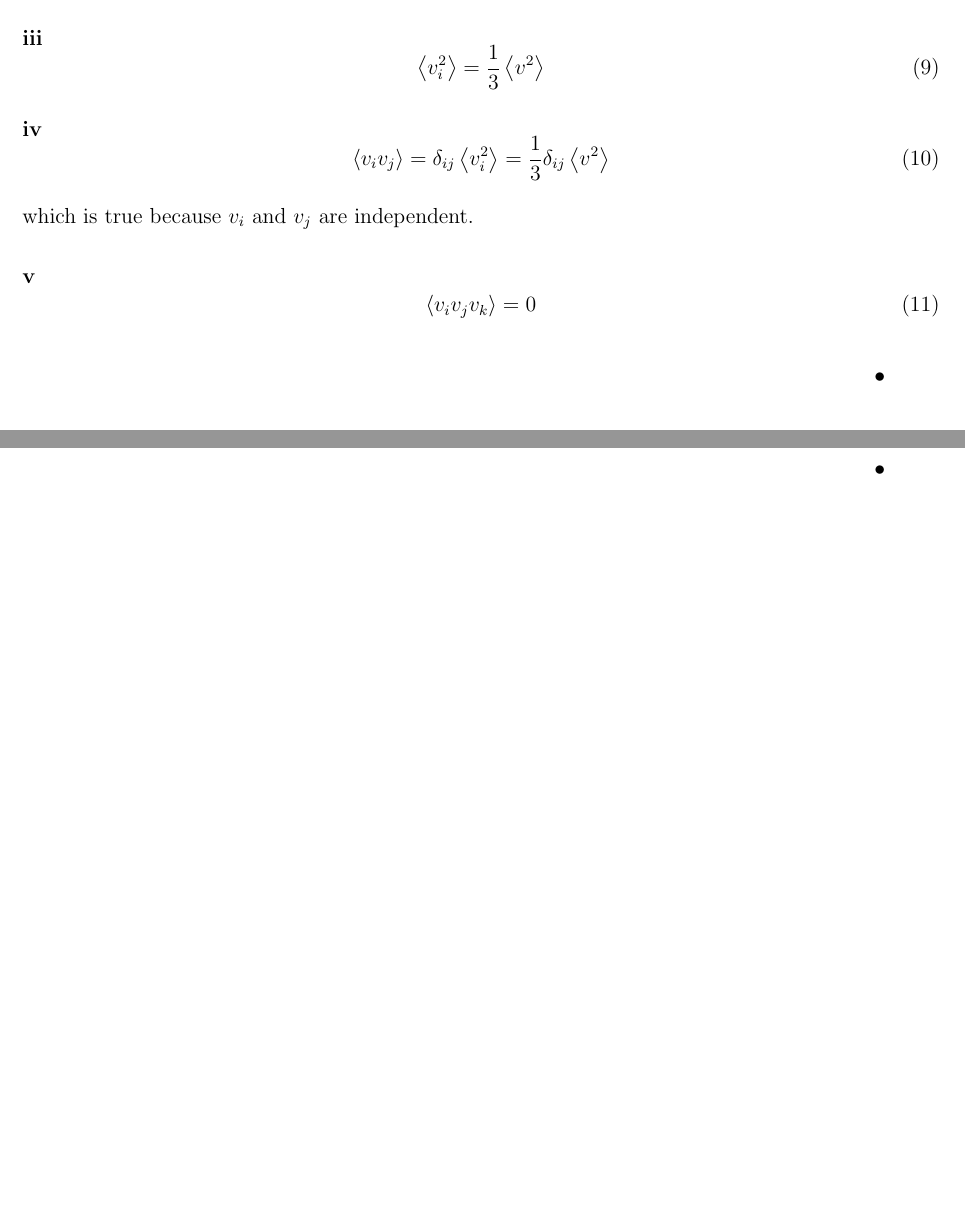
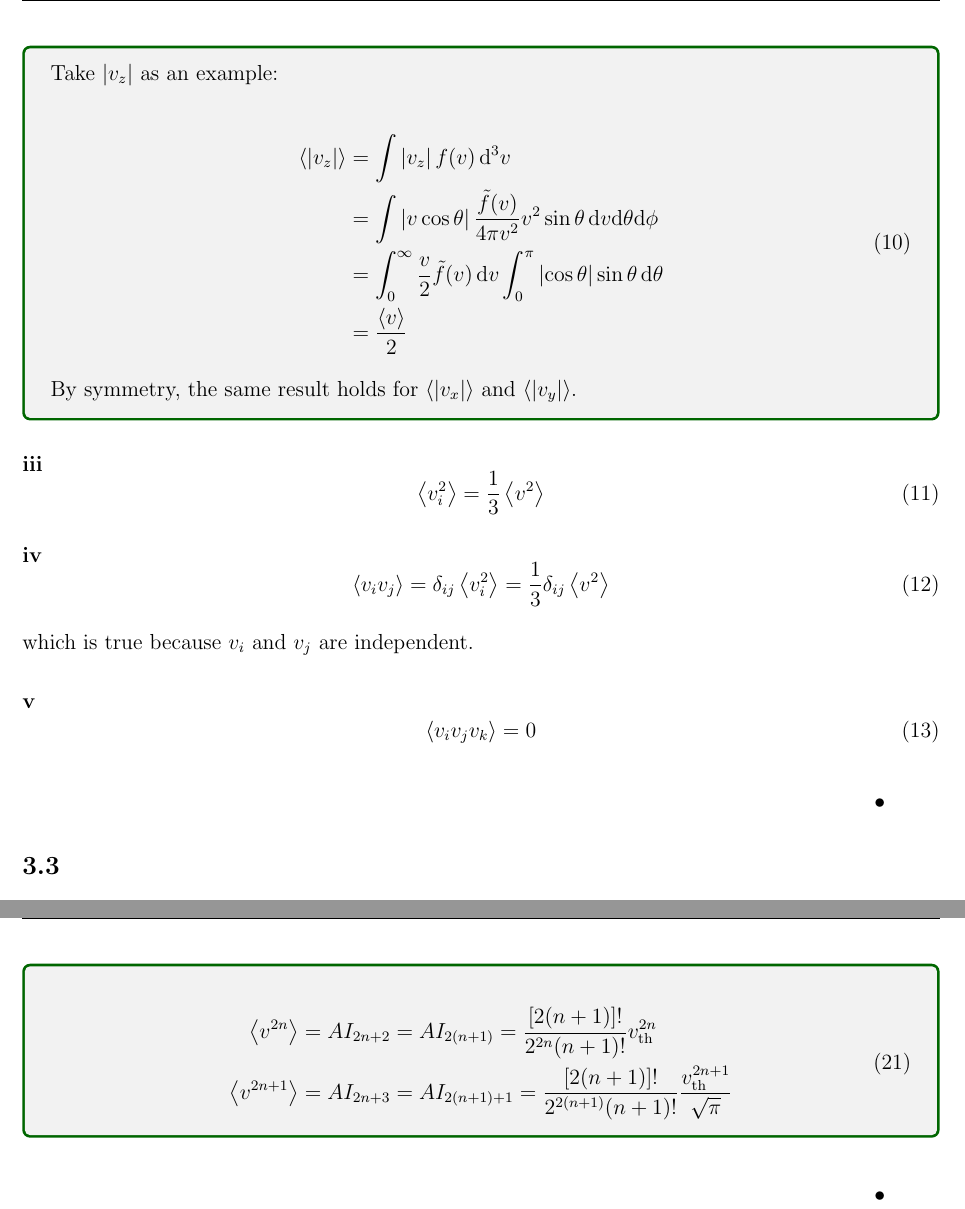
Before and after one commit to Walker-Xin/tutorial, a LaTeX document (second_year/physics/kinetic_theory_1.tex): two parts of pages 3 and 5 of 16 before the commit and two parts of pages 4 and 6 of 17 after it, joined at a grey line, cut at the place of the change, the shorter picture padded with empty space. Compiled offline with pdfLaTeX.

Commit message:
correction update

```diff
--- a/second_year/physics/kinetic_theory_1.tex
+++ b/second_year/physics/kinetic_theory_1.tex
@@ -102,4 +114,19 @@ which must hold true for any isotropic distribution.
 \end{equation}
+
+\begin{correction}
+    Take $\left\lvert v_{z} \right\rvert$ as an example:
+
+    \begin{equation}
+        \begin{split}
+            \left\langle \left\lvert v_{z} \right\rvert \right\rangle &= \int \left\lvert v_{z} \right\rvert f(v) \, \mathrm{d}^{3}v \\
+            &= \int \left\lvert v \cos{\theta} \right\rvert \frac{\tilde{f}(v)}{4\pi v^{2}} v^{2} \sin{\theta} \, \mathrm{d}v \mathrm{d}\theta \mathrm{d}\phi \\
+            &= \int_{0}^{\infty} \frac{v}{2} \tilde{f}(v) \, \mathrm{d}v \int_{0}^{\pi} \left\lvert \cos{\theta} \right\rvert \sin{\theta} \, \mathrm{d}\theta \\
+            &= \frac{\left\langle v \right\rangle}{2}
+        \end{split}
+    \end{equation}
+
+    By symmetry, the same result holds for $\left\langle \left\lvert v_{x} \right\rvert \right\rangle$ and $\left\langle \left\lvert v_{y} \right\rvert \right\rangle$.
+\end{correction}
 
 \subsubproblem{iii}
 
@@ -187,3 +215,11 @@ Therefore, the expectation values of speeds are:
+\begin{correction}
+    \begin{equation}
+        \begin{split}
+            \left\langle v^{2n} \right\rangle &= A I_{2n + 2} = A I_{2(n + 1)} = \frac{[2(n + 1)]!}{2^{2n}(n + 1)!} v_{\text{th}}^{2n} \\
+            \left\langle v^{2n + 1} \right\rangle &= A I_{2n + 3} = A I_{2(n + 1) + 1} = \frac{[2(n + 1)]!}{2^{2(n + 1)}(n + 1)!} \frac{v_{\text{th}}^{2n + 1}}{\sqrt{\pi}}
+        \end{split}
+    \end{equation}
+\end{correction}
 \qed
 
 
```
Also changed, not shown: second_year/physics/kinetic_theory_1.pdf, second_year/physics/kinetic_theory_1.tex (35 more changed lines).
